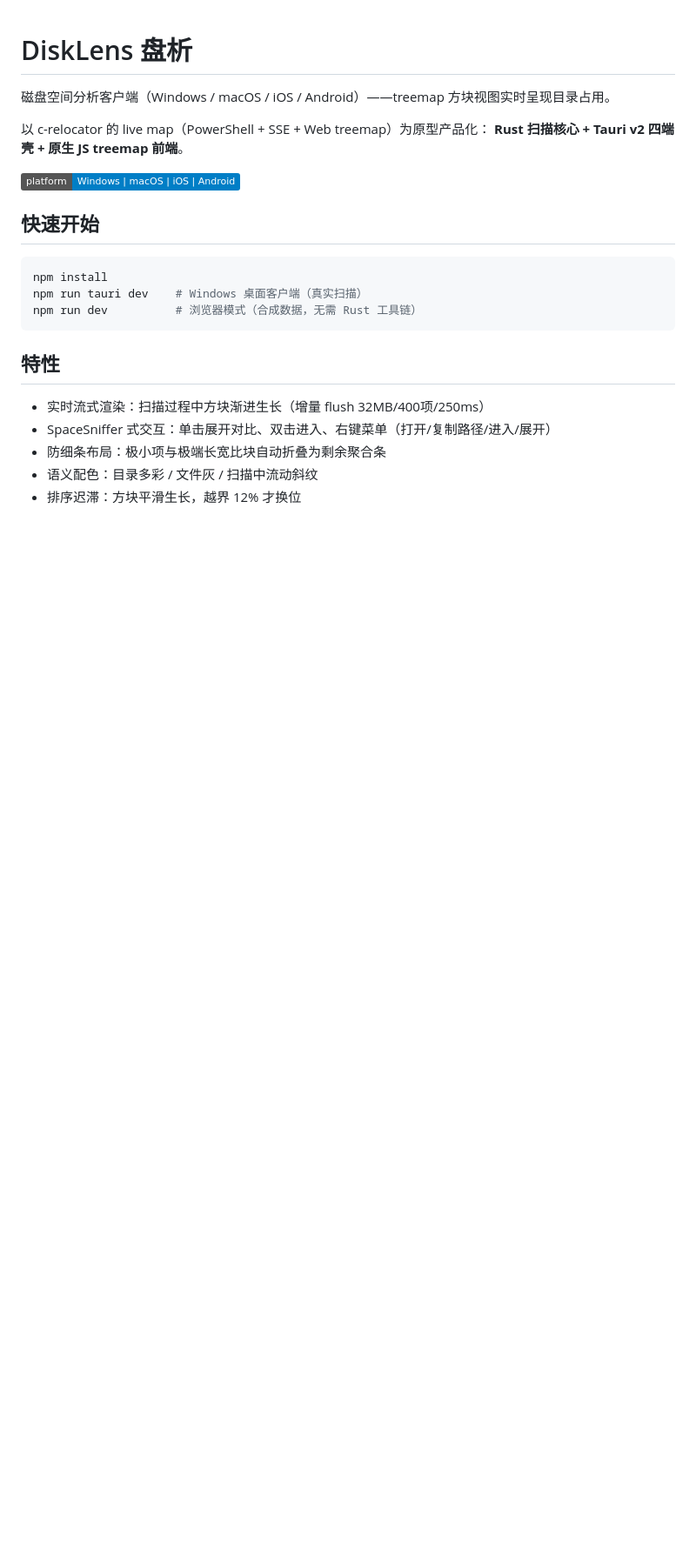
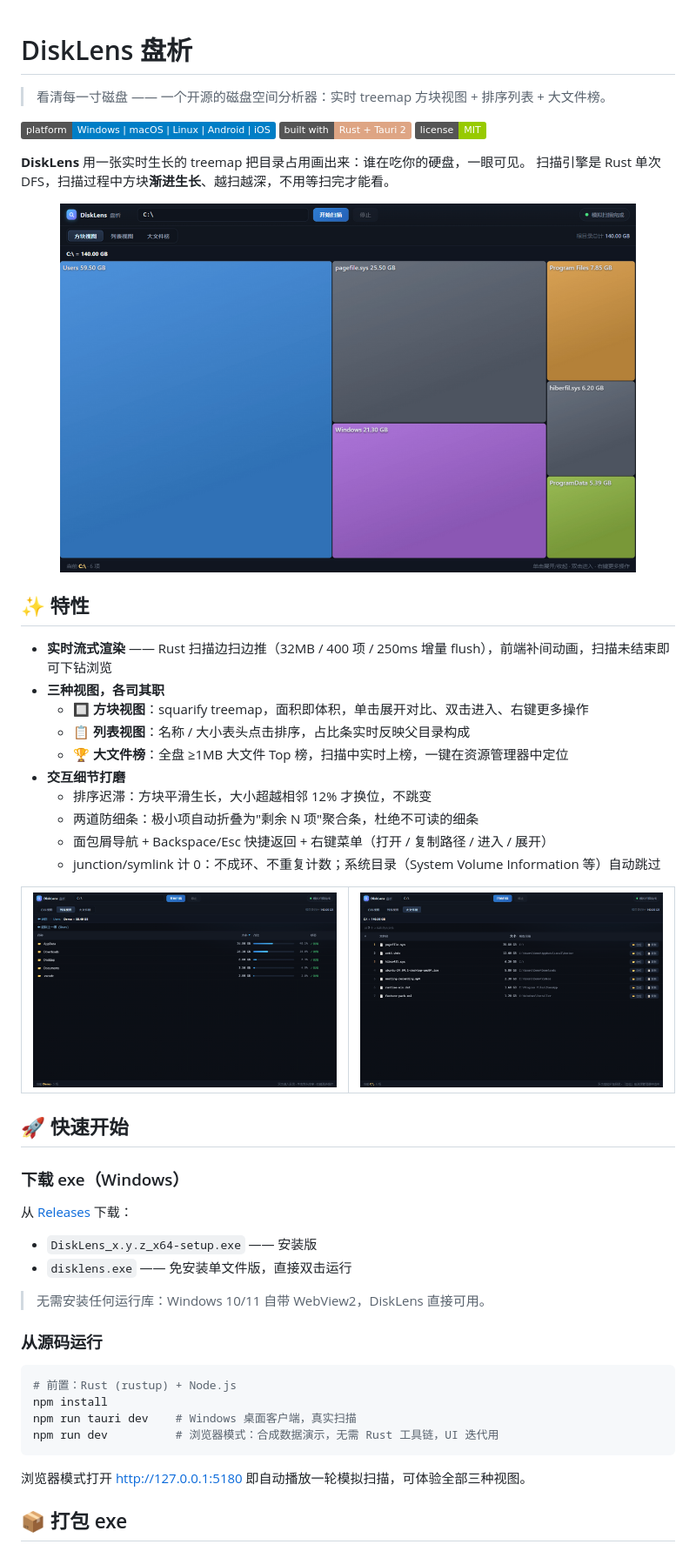
Before and after one commit to AriesYB/disklens, a Markdown page: README.md, the part around one of its changes. Shown at 87% size. GitHub-like rendering; pictures changed too: docs/screenshot-files.png (added), docs/screenshot-list.png (added), docs/screenshot-treemap.png (added); badges without logos; blank space fills up the shorter version.

````diff
--- a/README.md
+++ b/README.md
@@ -1,25 +1,59 @@
 # DiskLens 盘析
 
-磁盘空间分析客户端（Windows / macOS / iOS / Android）——treemap 方块视图实时呈现目录占用。
+> 看清每一寸磁盘 —— 一个开源的磁盘空间分析器：实时 treemap 方块视图 + 排序列表 + 大文件榜。
 
-以 c-relocator 的 live map（PowerShell + SSE + Web treemap）为原型产品化：
-**Rust 扫描核心 + Tauri v2 四端壳 + 原生 JS treemap 前端**。
+![platforms](https://img.shields.io/badge/platform-Windows%20%7C%20macOS%20%7C%20Linux%20%7C%20Android%20%7C%20iOS-blue)
+![rust](https://img.shields.io/badge/built%20with-Rust%20%2B%20Tauri%202-dea584)
+![license](https://img.shields.io/badge/license-MIT-green)
 
-![platforms](https://img.shields.io/badge/platform-Windows%20%7C%20macOS%20%7C%20iOS%20%7C%20Android-blue)
+**DiskLens** 用一张实时生长的 treemap 把目录占用画出来：谁在吃你的硬盘，一眼可见。
+扫描引擎是 Rust 单次 DFS，扫描过程中方块**渐进生长**、越扫越深，不用等扫完才能看。
 
-## 快速开始
+<p align="center">
+  <img src="docs/screenshot-treemap.png" width="88%" alt="DiskLens treemap 方块视图" />
+</p>
+
+## ✨ 特性
+
+- **实时流式渲染** —— Rust 扫描边扫边推（32MB / 400 项 / 250ms 增量 flush），前端补间动画，扫描未结束即可下钻浏览
+- **三种视图，各司其职**
+  - 🔲 **方块视图**：squarify treemap，面积即体积，单击展开对比、双击进入、右键更多操作
+  - 📋 **列表视图**：名称 / 大小表头点击排序，占比条实时反映父目录构成
+  - 🏆 **大文件榜**：全盘 ≥1MB 大文件 Top 榜，扫描中实时上榜，一键在资源管理器中定位
+- **交互细节打磨**
+  - 排序迟滞：方块平滑生长，大小超越相邻 12% 才换位，不跳变
+  - 两道防细条：极小项自动折叠为"剩余 N 项"聚合条，杜绝不可读的细条
+  - 面包屑导航 + Backspace/Esc 快捷返回 + 右键菜单（打开 / 复制路径 / 进入 / 展开）
+  - junction/symlink 计 0：不成环、不重复计数；系统目录（System Volume Information 等）自动跳过
+
+<table>
+  <tr>
+    <td><img src="docs/screenshot-list.png" alt="列表视图" /></td>
+    <td><img src="docs/screenshot-files.png" alt="大文件榜" /></td>
+  </tr>
+</table>
+
+## 🚀 快速开始
+
+### 下载 exe（Windows）
+
+从 [Releases](https://github.com/AriesYB/disklens/releases) 下载：
+
+- `DiskLens_x.y.z_x64-setup.exe` —— 安装版
+- `disklens.exe` —— 免安装单文件版，直接双击运行
+
+> 无需安装任何运行库：Windows 10/11 自带 WebView2，DiskLens 直接可用。
+
+### 从源码运行
 
 ```bash
+# 前置：Rust (rustup) + Node.js
 npm install
-npm run tauri dev    # Windows 桌面客户端（真实扫描）
-npm run dev          # 浏览器模式（合成数据，无需 Rust 工具链）
+npm run tauri dev    # Windows 桌面客户端，真实扫描
+npm run dev          # 浏览器模式：合成数据演示，无需 Rust 工具链，UI 迭代用
 ```
 
-## 特性
+浏览器模式打开 [http://127.0.0.1:5180](http://127.0.0.1:5180) 即自动播放一轮模拟扫描，可体验全部三种视图。
 
-- 实时流式渲染：扫描过程中方块渐进生长（增量 flush 32MB/400项/250ms）
-- SpaceSniffer 式交互：单击展开对比、双击进入、右键菜单（打开/复制路径/进入/展开）
-- 防细条布局：极小项与极端长宽比块自动折叠为剩余聚合条
-- 语义配色：目录多彩 / 文件灰 / 扫描中流动斜纹
-- 排序迟滞：方块平滑生长，越界 12% 才换位
+## 📦 打包 exe
 
````
Also changed, not shown: other parts of README.md (+40 -7 lines), 3 other files.
